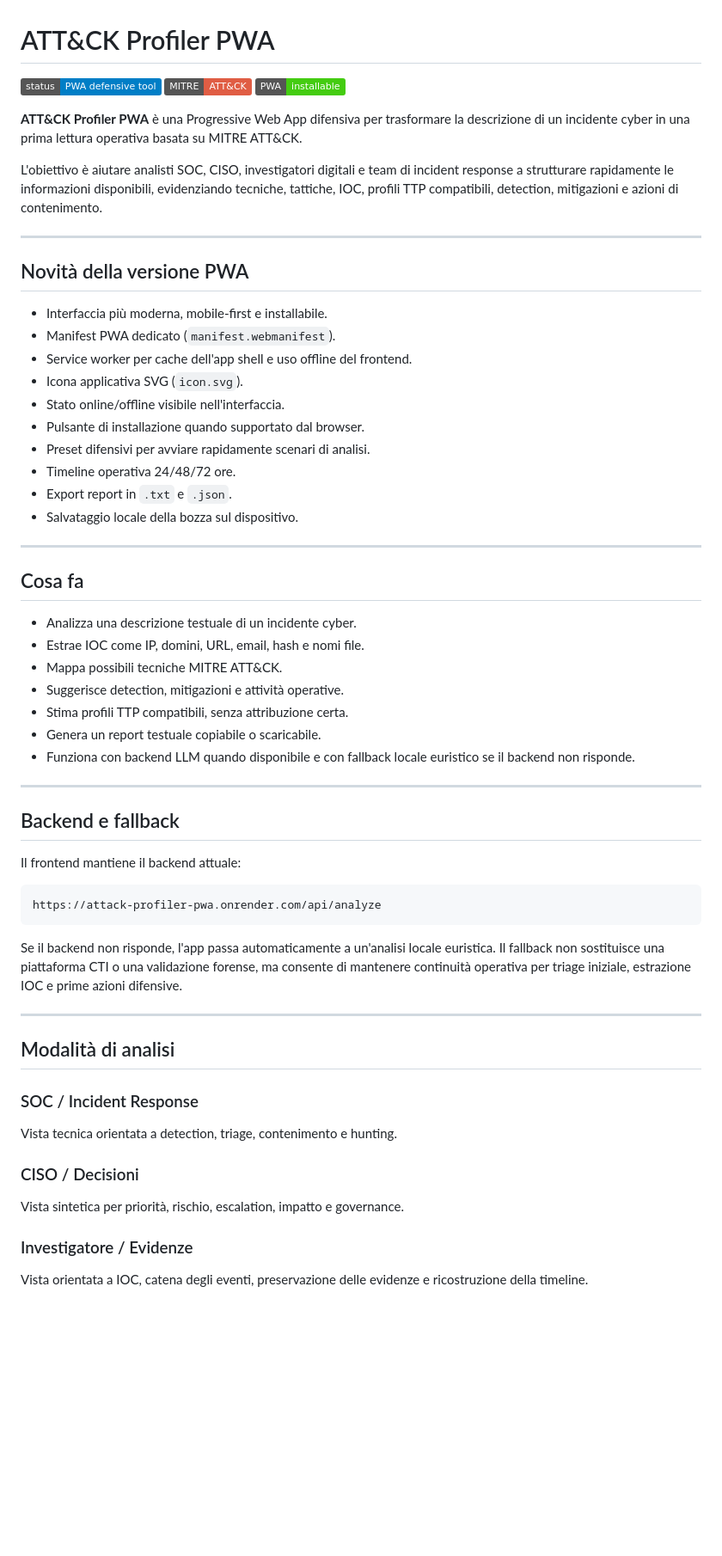
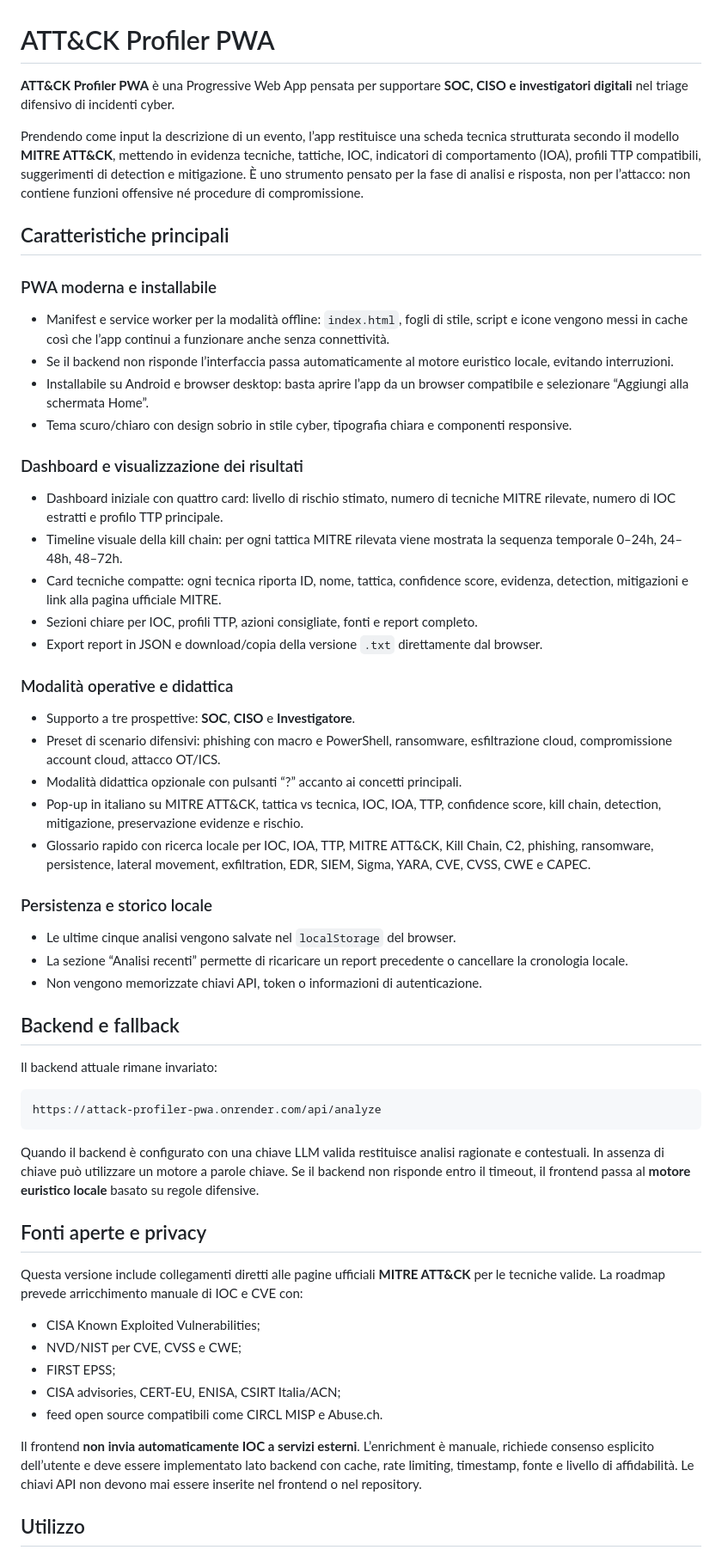
Before and after one commit to rikleee/attack-profiler-pwa, a Markdown page: README.md, the part around one of its changes. Shown at 86% size. Rendered like a GitHub page; badges without logos; blank space fills up the shorter version.

Commit message:
Expand documentation for professional defensive PWA

````diff
--- a/README.md
+++ b/README.md
@@ -1,60 +1,61 @@
 # ATT&CK Profiler PWA
 
-![Status](https://img.shields.io/badge/status-PWA%20defensive%20tool-blue) ![MITRE ATT%26CK](https://img.shields.io/badge/MITRE-ATT%26CK-red) ![PWA](https://img.shields.io/badge/PWA-installable-brightgreen)
+**ATT&CK Profiler PWA** è una Progressive Web App pensata per supportare **SOC, CISO e investigatori digitali** nel triage difensivo di incidenti cyber.
 
-**ATT&CK Profiler PWA** è una Progressive Web App difensiva per trasformare la descrizione di un incidente cyber in una prima lettura operativa basata su MITRE ATT&CK.
+Prendendo come input la descrizione di un evento, l’app restituisce una scheda tecnica strutturata secondo il modello **MITRE ATT&CK**, mettendo in evidenza tecniche, tattiche, IOC, indicatori di comportamento (IOA), profili TTP compatibili, suggerimenti di detection e mitigazione. È uno strumento pensato per la fase di analisi e risposta, non per l’attacco: non contiene funzioni offensive né procedure di compromissione.
 
-L'obiettivo è aiutare analisti SOC, CISO, investigatori digitali e team di incident response a strutturare rapidamente le informazioni disponibili, evidenziando tecniche, tattiche, IOC, profili TTP compatibili, detection, mitigazioni e azioni di contenimento.
+## Caratteristiche principali
 
----
+### PWA moderna e installabile
 
-## Novità della versione PWA
+- Manifest e service worker per la modalità offline: `index.html`, fogli di stile, script e icone vengono messi in cache così che l’app continui a funzionare anche senza connettività.
+- Se il backend non risponde l’interfaccia passa automaticamente al motore euristico locale, evitando interruzioni.
+- Installabile su Android e browser desktop: basta aprire l’app da un browser compatibile e selezionare “Aggiungi alla schermata Home”.
+- Tema scuro/chiaro con design sobrio in stile cyber, tipografia chiara e componenti responsive.
 
-- Interfaccia più moderna, mobile-first e installabile.
-- Manifest PWA dedicato (`manifest.webmanifest`).
-- Service worker per cache dell'app shell e uso offline del frontend.
-- Icona applicativa SVG (`icon.svg`).
-- Stato online/offline visibile nell'interfaccia.
-- Pulsante di installazione quando supportato dal browser.
-- Preset difensivi per avviare rapidamente scenari di analisi.
-- Timeline operativa 24/48/72 ore.
-- Export report in `.txt` e `.json`.
-- Salvataggio locale della bozza sul dispositivo.
+### Dashboard e visualizzazione dei risultati
 
----
+- Dashboard iniziale con quattro card: livello di rischio stimato, numero di tecniche MITRE rilevate, numero di IOC estratti e profilo TTP principale.
+- Timeline visuale della kill chain: per ogni tattica MITRE rilevata viene mostrata la sequenza temporale 0–24h, 24–48h, 48–72h.
+- Card tecniche compatte: ogni tecnica riporta ID, nome, tattica, confidence score, evidenza, detection, mitigazioni e link alla pagina ufficiale MITRE.
+- Sezioni chiare per IOC, profili TTP, azioni consigliate, fonti e report completo.
+- Export report in JSON e download/copia della versione `.txt` direttamente dal browser.
 
-## Cosa fa
+### Modalità operative e didattica
 
-- Analizza una descrizione testuale di un incidente cyber.
-- Estrae IOC come IP, domini, URL, email, hash e nomi file.
-- Mappa possibili tecniche MITRE ATT&CK.
-- Suggerisce detection, mitigazioni e attività operative.
-- Stima profili TTP compatibili, senza attribuzione certa.
-- Genera un report testuale copiabile o scaricabile.
-- Funziona con backend LLM quando disponibile e con fallback locale euristico se il backend non risponde.
+- Supporto a tre prospettive: **SOC**, **CISO** e **Investigatore**.
+- Preset di scenario difensivi: phishing con macro e PowerShell, ransomware, esfiltrazione cloud, compromissione account cloud, attacco OT/ICS.
+- Modalità didattica opzionale con pulsanti “?” accanto ai concetti principali.
+- Pop-up in italiano su MITRE ATT&CK, tattica vs tecnica, IOC, IOA, TTP, confidence score, kill chain, detection, mitigazione, preservazione evidenze e rischio.
+- Glossario rapido con ricerca locale per IOC, IOA, TTP, MITRE ATT&CK, Kill Chain, C2, phishing, ransomware, persistence, lateral movement, exfiltration, EDR, SIEM, Sigma, YARA, CVE, CVSS, CWE e CAPEC.
 
----
+### Persistenza e storico locale
+
+- Le ultime cinque analisi vengono salvate nel `localStorage` del browser.
+- La sezione “Analisi recenti” permette di ricaricare un report precedente o cancellare la cronologia locale.
+- Non vengono memorizzate chiavi API, token o informazioni di autenticazione.
 
 ## Backend e fallback
 
-Il frontend mantiene il backend attuale:
+Il backend attuale rimane invariato:
 
 ```text
 https://attack-profiler-pwa.onrender.com/api/analyze
 ```
 
-Se il backend non risponde, l'app passa automaticamente a un'analisi locale euristica. Il fallback non sostituisce una piattaforma CTI o una validazione forense, ma consente di mantenere continuità operativa per triage iniziale, estrazione IOC e prime azioni difensive.
+Quando il backend è configurato con una chiave LLM valida restituisce analisi ragionate e contestuali. In assenza di chiave può utilizzare un motore a parole chiave. Se il backend non risponde entro il timeout, il frontend passa al **motore euristico locale** basato su regole difensive.
 
----
+## Fonti aperte e privacy
 
-## Modalità di analisi
+Questa versione include collegamenti diretti alle pagine ufficiali **MITRE ATT&CK** per le tecniche valide. La roadmap prevede arricchimento manuale di IOC e CVE con:
 
-### SOC / Incident Response
-Vista tecnica orientata a detection, triage, contenimento e hunting.
+- CISA Known Exploited Vulnerabilities;
+- NVD/NIST per CVE, CVSS e CWE;
+- FIRST EPSS;
+- CISA advisories, CERT-EU, ENISA, CSIRT Italia/ACN;
+- feed open source compatibili come CIRCL MISP e Abuse.ch.
 
-### CISO / Decisioni
-Vista sintetica per priorità, rischio, escalation, impatto e governance.
+Il frontend **non invia automaticamente IOC a servizi esterni**. L’enrichment è manuale, richiede consenso esplicito dell’utente e deve essere implementato lato backend con cache, rate limiting, timestamp, fonte e livello di affidabilità. Le chiavi API non devono mai essere inserite nel frontend o nel repository.
 
-### Investigatore / Evidenze
-Vista orientata a IOC, catena degli eventi, preservazione delle evidenze e ricostruzione della timeline.
+## Utilizzo
 
````
Also changed, not shown: other parts of README.md (+33 -48 lines).
